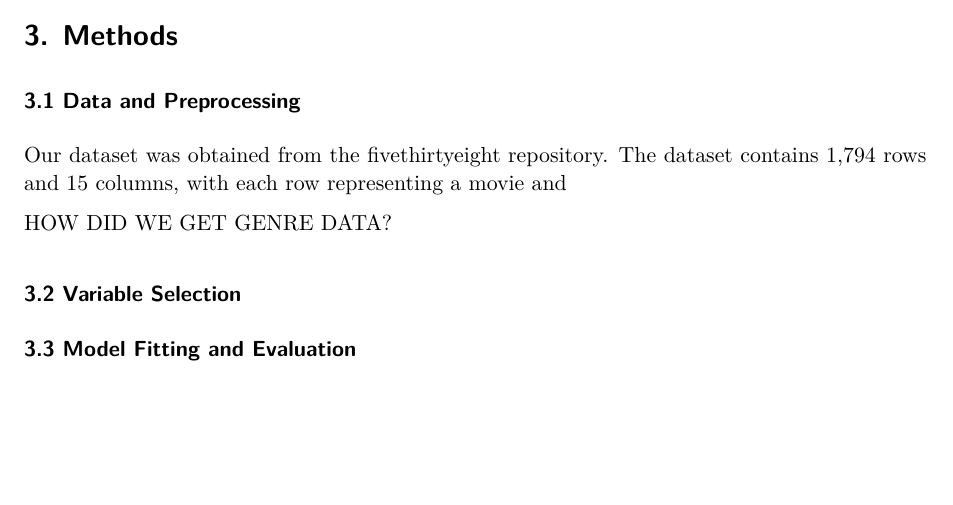
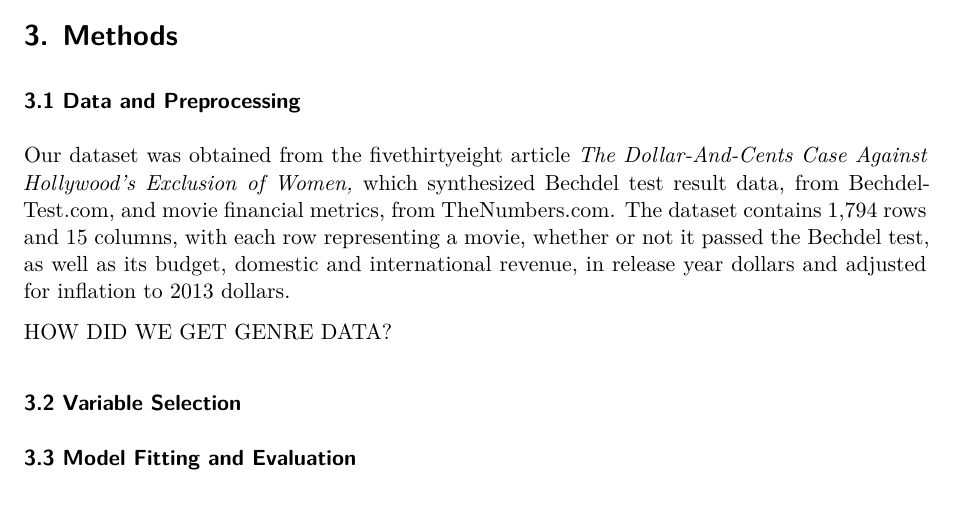
Before and after one commit to Jiaxin-Cindy/Cindy_IDS_702_Final_Project, a Quarto document (final_project.qmd): part of page 2 of 3, cut so that both start at the same text, the shorter picture padded with empty space. Rendered offline with R 4.5, knitr and Pandoc in place of Quarto, then LaTeX, with nearby package versions.

Commit message:
edits to report

```diff
--- a/final_project.qmd
+++ b/final_project.qmd
@@ -34,7 +34,7 @@ By examining these questions, the study aims to provide insights into the econom
 
 ### 3.1 Data and Preprocessing
 
-Our dataset was obtained from the fivethirtyeight repository. The dataset contains 1,794 rows and 15 columns, with each row representing a movie and
+Our dataset was obtained from the fivethirtyeight article *The Dollar-And-Cents Case Against Hollywood's Exclusion of Women,* which synthesized Bechdel test result data, from BechdelTest.com, and movie financial metrics, from TheNumbers.com. The dataset contains 1,794 rows and 15 columns, with each row representing a movie, whether or not it passed the Bechdel test, as well as its budget, domestic and international revenue, in release year dollars and adjusted for inflation to 2013 dollars.
 
 HOW DID WE GET GENRE DATA?
 
```
